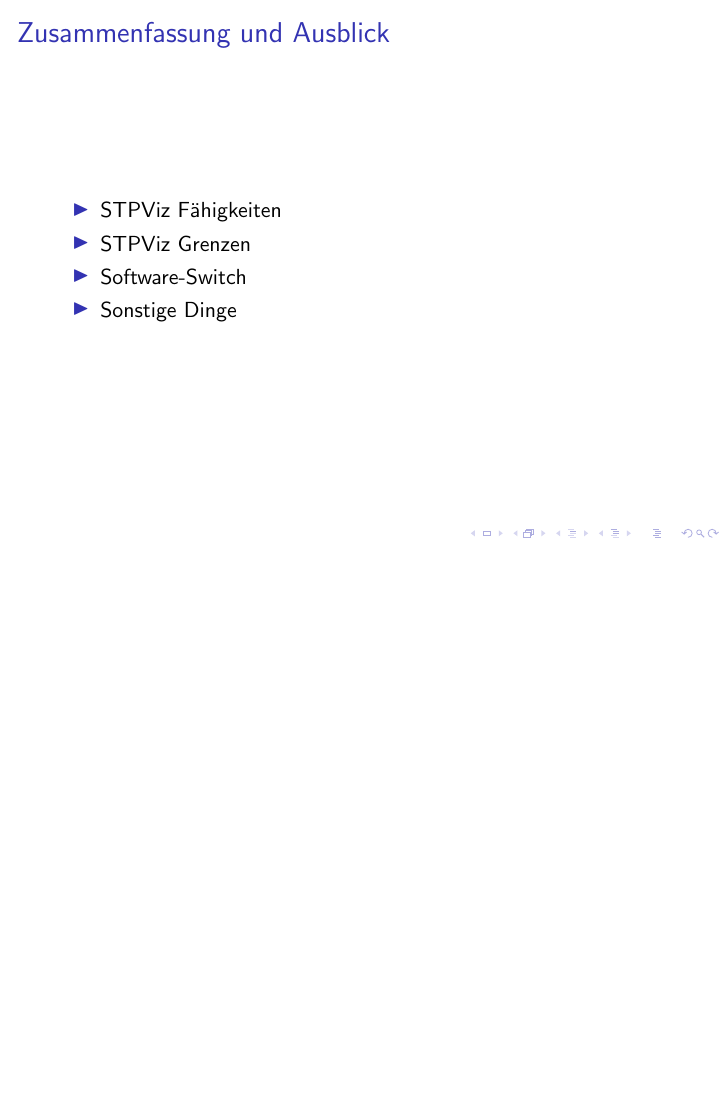
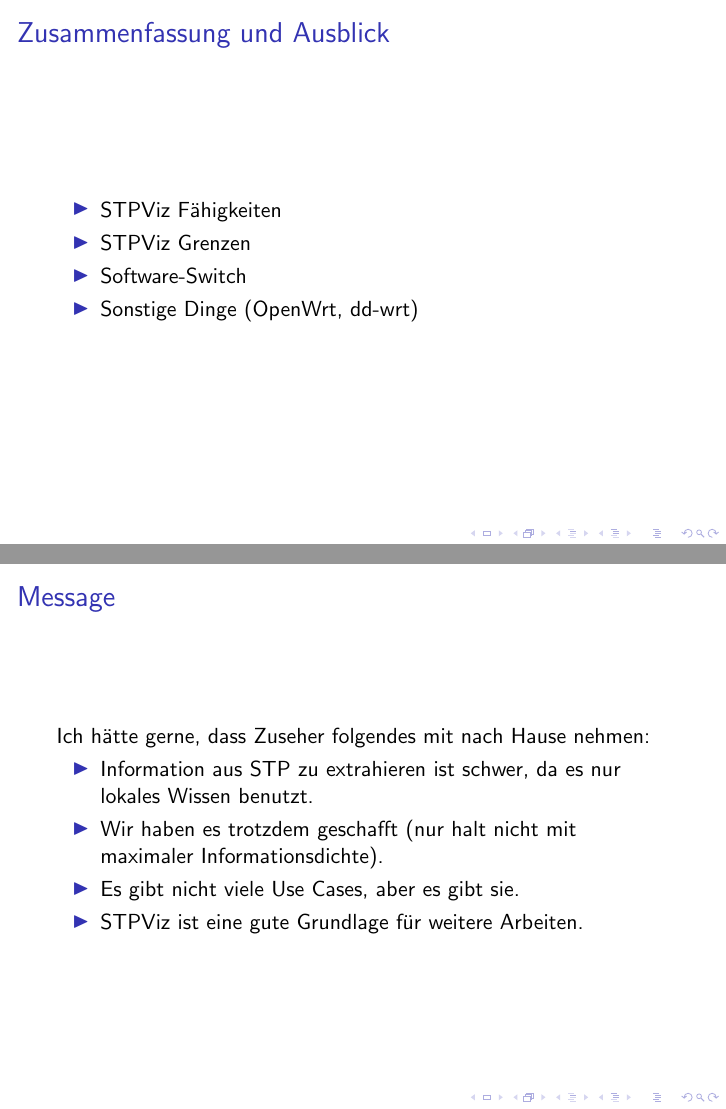
Before and after one commit to alxshine/stp-tree-generator, LaTeX slides (thesis/presentation.tex): page 9 of 9 before the commit and pages 9 and 10 of 10 after it, the two joined at a grey line, the shorter picture padded with empty space. Compiled offline with pdfLaTeX; a LaTeX package or settings file that is missing is left out.

Commit message:
Added the desired presentation message to the presentation

```diff
--- a/thesis/presentation.tex
+++ b/thesis/presentation.tex
@@ -77,8 +77,18 @@
         \item STPViz Fähigkeiten
         \item STPViz Grenzen
         \item Software-Switch
-        \item Sonstige Dinge
+        \item Sonstige Dinge (OpenWrt, dd-wrt)
     \end{itemize}
 \end{frame}
 
+\begin{frame}{Message}
+Ich hätte gerne, dass Zuseher folgendes mit nach Hause nehmen:\\
+\begin{itemize}
+    \item Information aus STP zu extrahieren ist schwer, da es nur lokales Wissen benutzt.
+    \item Wir haben es trotzdem geschafft (nur halt nicht mit maximaler Informationsdichte).
+    \item Es gibt nicht viele Use Cases, aber es gibt sie.
+    \item STPViz ist eine gute Grundlage für weitere Arbeiten.
+\end{itemize}
+\end{frame}
+
 \end{document}
```
Also changed, not shown: thesis/latex-build/presentation.pdf, thesis/presentation.tex (2 more changed lines), 3 other files.
